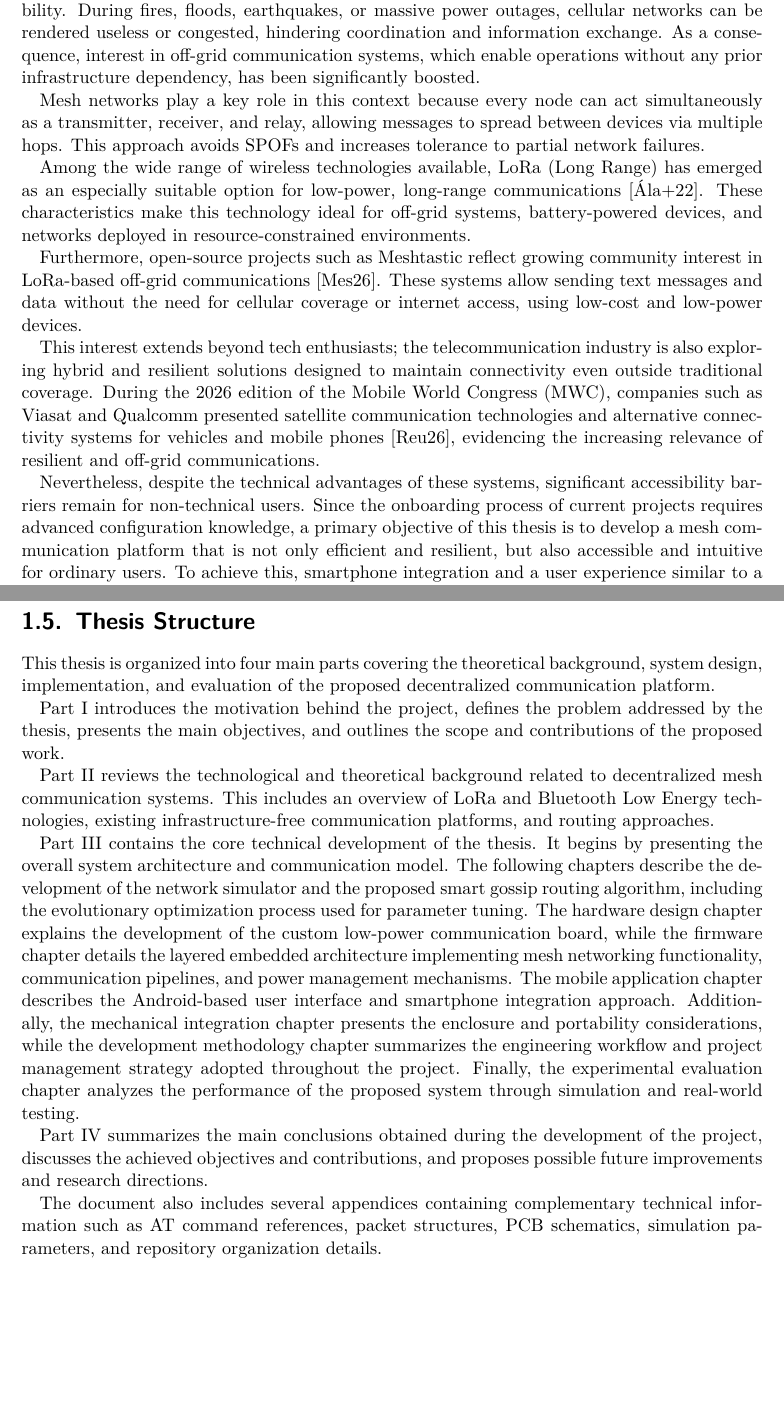
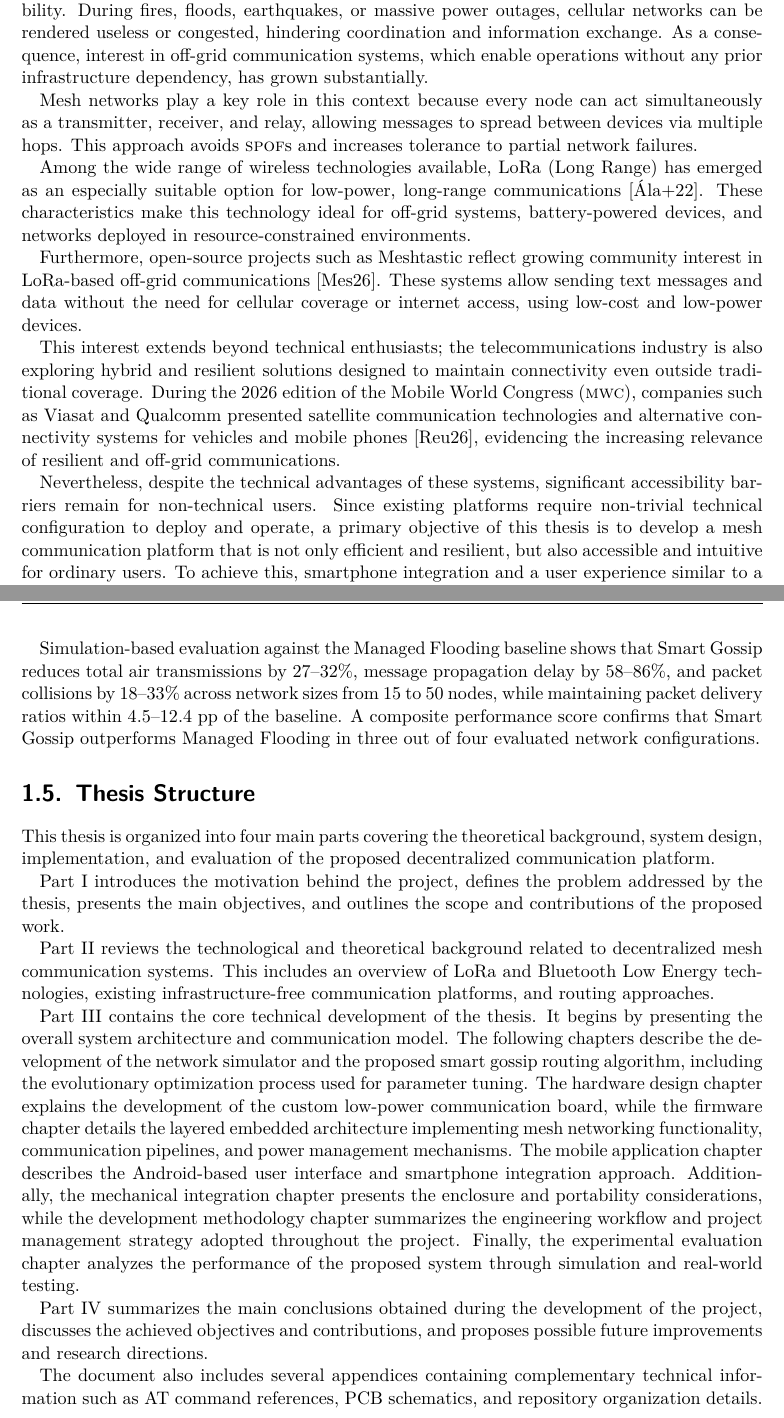
Before and after one commit to alcaaron/tfg_manuscript, a LaTeX thesis (tfe.tex): two parts of pages 12 and 15 of 106, joined at a grey line, cut so that both start at the same text, the shorter picture padded with empty space. Compiled offline with pdfLaTeX.

Commit message:
Revised that the text follows the tfgitic constrains

```diff
--- a/tfe.tex
+++ b/tfe.tex
@@ -64,49 +65,25 @@ The project integrates a compact, low-power PCB (ESP32, SX1276 LoRa transceiver,
 
 \section{Motivation}
-% ~1 page
-%
-% Explain:
-% - Growth of decentralized communication needs
-% - Importance during disasters/off-grid scenarios
-% - Dependence on infrastructure in modern messaging
-% - Why low-power mesh systems are interesting
-%
-% Mention:
-% - LoRa advantages
-% - Smartphone integration importance
-% - User accessibility problem
-%
-% Good figure:
-% - Centralized vs decentralized communication diagram
-During the past few years, the demand on centralized infrastructures has risen considerably. The majority of modern messaging systems rely heavily on cellular networks, internet access, and cloud services. While these infrastructures offer near-global connectivity, they also introduce a Single Point of Failure (SPOF) in the event of natural disasters, blackouts, or network congestion, as well as in remote areas where no coverage is available.
-
-Recent events have exposed the fragility of these infrastructures in emergency scenarios. For instance, a major blackout in Spain on April 18th, 2025, clearly demonstrated this vulnerability. During fires, floods, earthquakes, or massive power outages, cellular networks can be rendered useless or congested, hindering coordination and information exchange. As a consequence, interest in off-grid communication systems, which enable operations without any prior infrastructure dependency, has been significantly boosted.
-
-Mesh networks play a key role in this context because every node can act simultaneously as a transmitter, receiver, and relay, allowing messages to spread between devices via multiple hops. This approach avoids SPOFs and increases tolerance to partial network failures.
+
+During the past few years, the demand for centralized infrastructure has grown considerably. The majority of modern messaging systems rely heavily on cellular networks, internet access, and cloud services. While these infrastructures offer near-global connectivity, they also introduce a Single Point of Failure (\acro{spof}) in the event of natural disasters, blackouts, or network congestion, as well as in remote areas where no coverage is available.
+
+Recent events have exposed the fragility of these infrastructures in emergency scenarios. For instance, a major blackout in Spain on April 18th, 2025, clearly demonstrated this vulnerability. During fires, floods, earthquakes, or massive power outages, cellular networks can be rendered useless or congested, hindering coordination and information exchange. As a consequence, interest in off-grid communication systems, which enable operations without any prior infrastructure dependency, has grown substantially.
+
+Mesh networks play a key role in this context because every node can act simultaneously as a transmitter, receiver, and relay, allowing messages to spread between devices via multiple hops. This approach avoids \acro{spof}s and increases tolerance to partial network failures.
 
 Among the wide range of wireless technologies available, LoRa (Long Range) has emerged as an especially suitable option for low-power, long-range communications \cite{dsme_lora_2022}. These characteristics make this technology ideal for off-grid systems, battery-powered devices, and networks deployed in resource-constrained environments.
 
 Furthermore, open-source projects such as Meshtastic reflect growing community interest in LoRa-based off-grid communications \cite{meshtastic}. These systems allow sending text messages and data without the need for cellular coverage or internet access, using low-cost and low-power devices.
 
-This interest extends beyond tech enthusiasts; the telecommunication industry is also exploring hybrid and resilient solutions designed to maintain connectivity even outside traditional coverage. During the 2026 edition of the Mobile World Congress (MWC), companies such as Viasat and Qualcomm presented satellite communication technologies and alternative connectivity systems for vehicles and mobile phones \cite{viasat_mwc_2026}, evidencing the increasing relevance of resilient and off-grid communications.
-
-Nevertheless, despite the technical advantages of these systems, significant accessibility barriers remain for non-technical users. Since the onboarding process of current projects requires advanced configuration knowledge, a primary objective of this thesis is to develop a mesh communication platform that is not only efficient and resilient, but also accessible and intuitive for ordinary users. To achieve this, smartphone integration and a user experience similar to a conventional messaging app will be key characteristics of this project.
-
-Driven by this motivation, this work presents the development of \emph{A3MESH}, a decentralized communication platform based on LoRa and BLE (Bluetooth Low Energy). It is designed to provide resilient, energy-efficient, and easily deployable communication in off-grid or emergency scenarios.
+This interest extends beyond technical enthusiasts; the telecommunications industry is also exploring hybrid and resilient solutions designed to maintain connectivity even outside traditional coverage. During the 2026 edition of the Mobile World Congress (\acro{mwc}), companies such as Viasat and Qualcomm presented satellite communication technologies and alternative connectivity systems for vehicles and mobile phones \cite{viasat_mwc_2026}, evidencing the increasing relevance of resilient and off-grid communications.
+
+Nevertheless, despite the technical advantages of these systems, significant accessibility barriers remain for non-technical users. Since existing platforms require non-trivial technical configuration to deploy and operate, a primary objective of this thesis is to develop a mesh communication platform that is not only efficient and resilient, but also accessible and intuitive for ordinary users. To achieve this, smartphone integration and a user experience similar to a conventional messaging app will be key characteristics of this project.
+
+Driven by this motivation, this work presents the development of \emph{A3MESH}, a decentralized communication platform based on LoRa and Bluetooth Low Energy (\acro{ble}). It is designed to provide resilient, energy-efficient, and easily deployable communication in off-grid or emergency scenarios.
 
 
 \section{Objectives}
-% ~0.5 page
-%
-% Separate:
-% - Main objective
-% - Secondary objectives
-%
-% Example:
-% - Design a low-power mesh communication platform
-% - Implement adaptive gossip routing
-% - Develop Android integration
-% - Validate through simulation and real testing
+
 The main objective of this thesis is to design and develop a decentralized low-power mesh communication platform capable of operating without external infrastructure while maintaining scalability, energy efficiency, and accessibility for non-technical users.
 
 To achieve this objective, the project combines hardware design, firmware development, routing optimization, mobile application integration, and real-world validation into a unified communication ecosystem.
@@ -190,23 +146,21 @@ The main contributions of this thesis are listed below:
 \item The validation of the proposed system through simulation-based evaluation, laboratory measurements, and real-world communication experiments involving complete hardware and software integration.
 \end{itemize}
 
+Simulation-based evaluation against the Managed Flooding baseline shows that Smart Gossip reduces total air transmissions by 27--32\%, message propagation delay by 58--86\%, and packet collisions by 18--33\% across network sizes from 15 to 50 nodes, while maintaining packet delivery ratios within 4.5--12.4~pp of the baseline. A composite performance score confirms that Smart Gossip outperforms Managed Flooding in three out of four evaluated network configurations.
 
 \section{Thesis Structure}
-% ~0.5 page
-%
-% Short summary of each chapter.
 
 This thesis is organized into four main parts covering the theoretical background, system design, implementation, and evaluation of the proposed decentralized communication platform.
 
-Part \ref{part:introduction} introduces the motivation behind the project, defines the problem addressed by the thesis, presents the main objectives, and outlines the scope and contributions of the proposed work.
-
-Part \ref{part:state_of_the_art} reviews the technological and theoretical background related to decentralized mesh communication systems. This includes an overview of LoRa and Bluetooth Low Energy technologies, existing infrastructure-free communication platforms, and routing approaches.
-
-Part \ref{part:thesis_body} contains the core technical development of the thesis. It begins by presenting the overall system architecture and communication model. The following chapters describe the development of the network simulator and the proposed smart gossip routing algorithm, including the evolutionary optimization process used for parameter tuning. The hardware design chapter explains the development of the custom low-power communication board, while the firmware chapter details the layered embedded architecture implementing mesh networking functionality, communication pipelines, and power management mechanisms. The mobile application chapter describes the Android-based user interface and smartphone integration approach. Additionally, the mechanical integration chapter presents the enclosure and portability considerations, while the development methodology chapter summarizes the engineering workflow and project management strategy adopted throughout the project. Finally, the experimental evaluation chapter analyzes the performance of the proposed system through simulation and real-world testing.
-
-Part \ref{part:conclusions} summarizes the main conclusions obtained during the development of the project, discusses the achieved objectives and contributions, and proposes possible future improvements and research directions.
-
-The document also includes several appendices containing complementary technical information such as AT command references, packet structures, PCB schematics, simulation parameters, and repository organization details.
+Part~\ref{part:introduction} introduces the motivation behind the project, defines the problem addressed by the thesis, presents the main objectives, and outlines the scope and contributions of the proposed work.
+
+Part~\ref{part:state_of_the_art} reviews the technological and theoretical background related to decentralized mesh communication systems. This includes an overview of LoRa and Bluetooth Low Energy technologies, existing infrastructure-free communication platforms, and routing approaches.
+
+Part~\ref{part:thesis_body} contains the core technical development of the thesis. It begins by presenting the overall system architecture and communication model. The following chapters describe the development of the network simulator and the proposed smart gossip routing algorithm, including the evolutionary optimization process used for parameter tuning. The hardware design chapter explains the development of the custom low-power communication board, while the firmware chapter details the layered embedded architecture implementing mesh networking functionality, communication pipelines, and power management mechanisms. The mobile application chapter describes the Android-based user interface and smartphone integration approach. Additionally, the mechanical integration chapter presents the enclosure and portability considerations, while the development methodology chapter summarizes the engineering workflow and project management strategy adopted throughout the project. Finally, the experimental evaluation chapter analyzes the performance of the proposed system through simulation and real-world testing.
+
+Part~\ref{part:conclusions} summarizes the main conclusions obtained during the development of the project, discusses the achieved objectives and contributions, and proposes possible future improvements and research directions.
+
+The document also includes several appendices containing complementary technical information such as AT command references, PCB schematics, and repository organization details.
 
 
 % =============================================================================
```
Also changed, not shown: tfe.tex (30 more changed lines).
